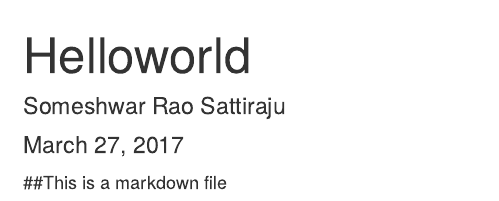
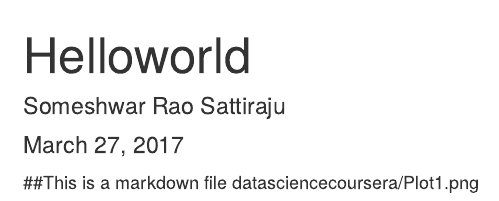
Before and after one commit to somskgs/datasciencecoursera, an R Markdown document (HelloWorld.Rmd): the page in a window 1100 px wide, from its top. Rendered offline with R 4.5, knitr and Pandoc, with nearby package versions.

Commit message:
Update HelloWorld.Rmd

```diff
--- a/HelloWorld.Rmd
+++ b/HelloWorld.Rmd
@@ -6,3 +6,4 @@ output: html_document
 ---
 
 ##This is a markdown file
+datasciencecoursera/Plot1.png
```
